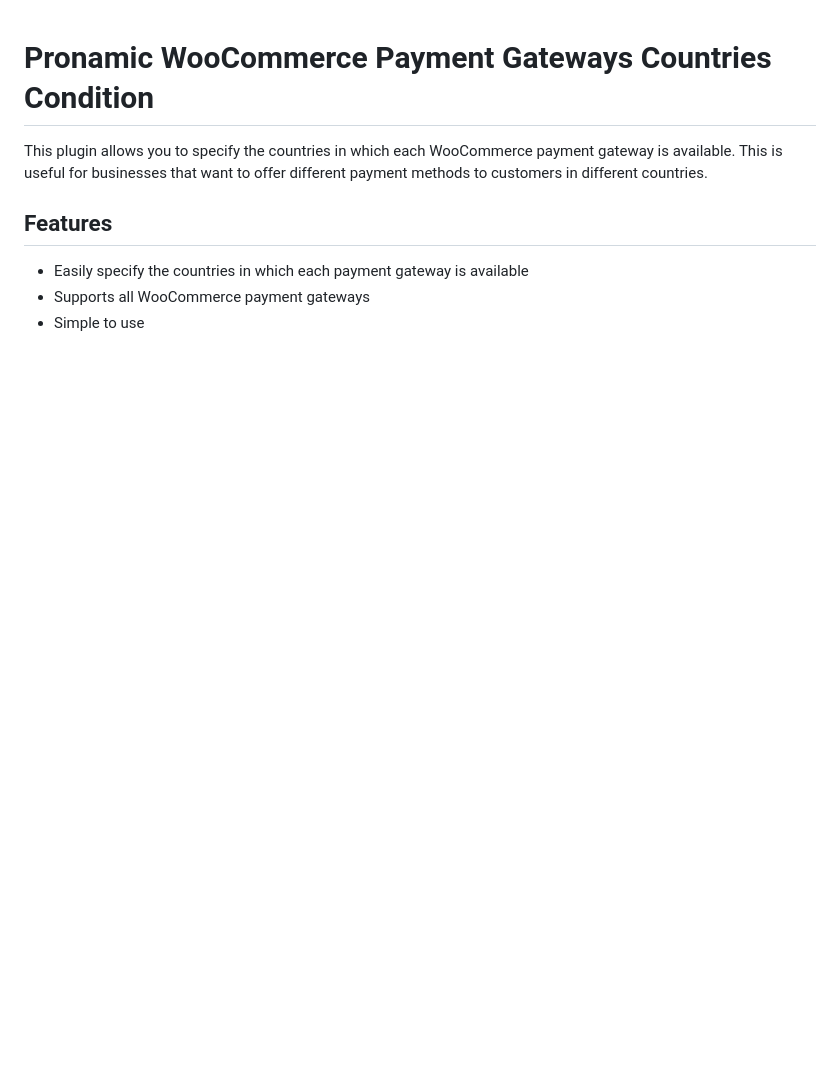
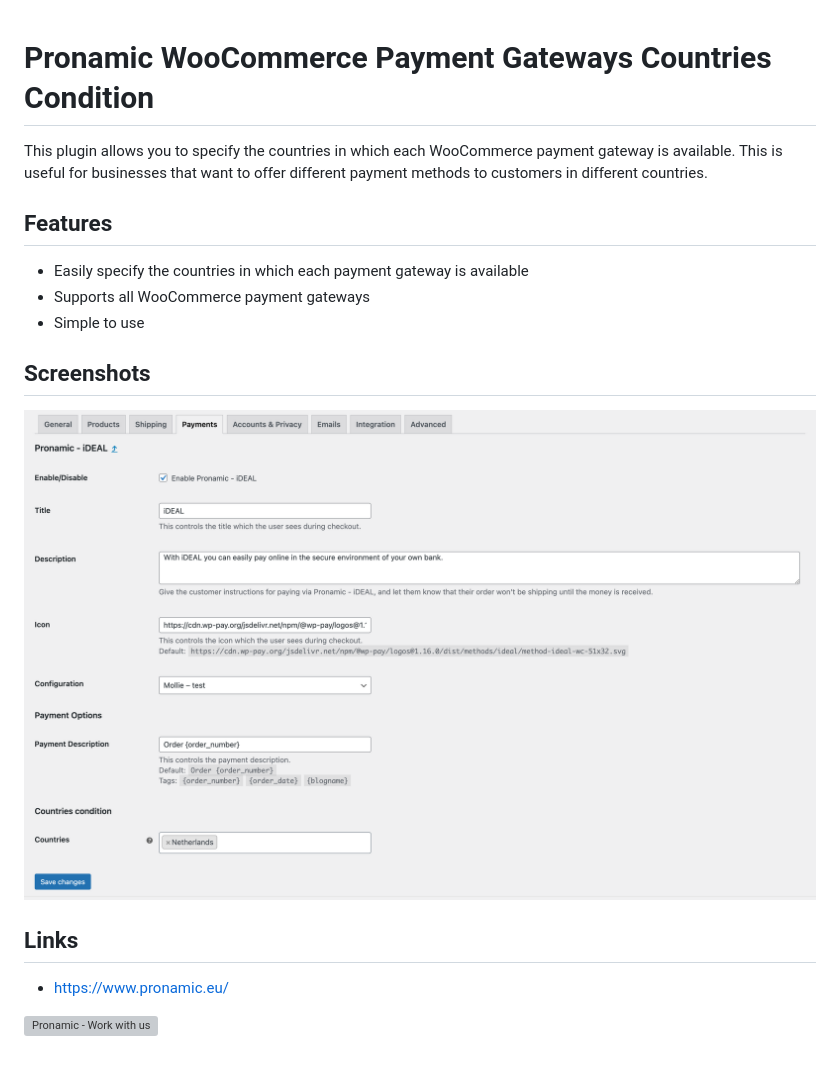
Before and after one commit to pronamic/pronamic-payment-gateways-countries-condition-for-woocommerce, a Markdown page: README.md, the part around the change. Drawn GitHub-style; pictures changed too: assets/screenshot-1.png (added); blank space fills up the shorter version; grey boxes are pictures that could not be loaded.

Commit message:
Add screenshot.

```diff
--- a/README.md
+++ b/README.md
@@ -7,3 +7,13 @@ This plugin allows you to specify the countries in which each WooCommerce paymen
 - Easily specify the countries in which each payment gateway is available
 - Supports all WooCommerce payment gateways
 - Simple to use
+
+## Screenshots
+
+![Screenshot of the Pronamic Pay WooCommerce iDEAL payment gateway settings page in the WordPress admin dashboard.](assets/screenshot-1.png)
+
+## Links
+
+- https://www.pronamic.eu/
+
+[![Pronamic - Work with us](https://github.com/pronamic/brand-resources/blob/main/banners/pronamic-work-with-us-leaderboard-728x90%404x.png)](https://www.pronamic.eu/contact/)
```
